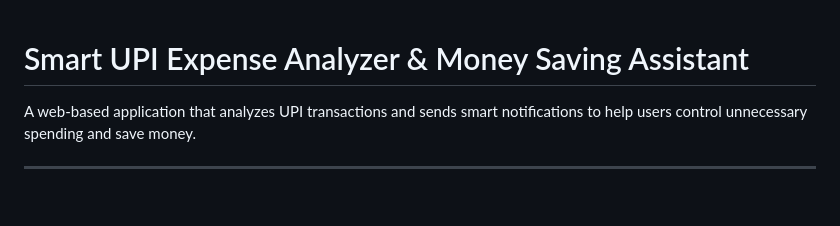
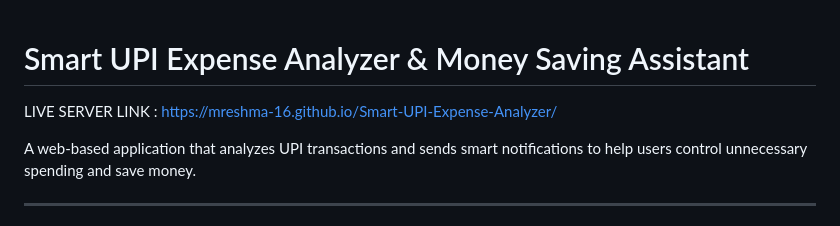
Before and after one commit to MReshma-16/Smart-UPI-Expense-Analyzer, a Markdown page: README.md, the part around the change. Rendered like a GitHub page; blank space fills up the shorter version.

```diff
--- a/README.md
+++ b/README.md
@@ -1,4 +1,6 @@
 # Smart UPI Expense Analyzer & Money Saving Assistant
+
+LIVE SERVER LINK : https://mreshma-16.github.io/Smart-UPI-Expense-Analyzer/
 
 A web-based application that analyzes UPI transactions and sends smart notifications to help users control unnecessary spending and save money.
 
```
